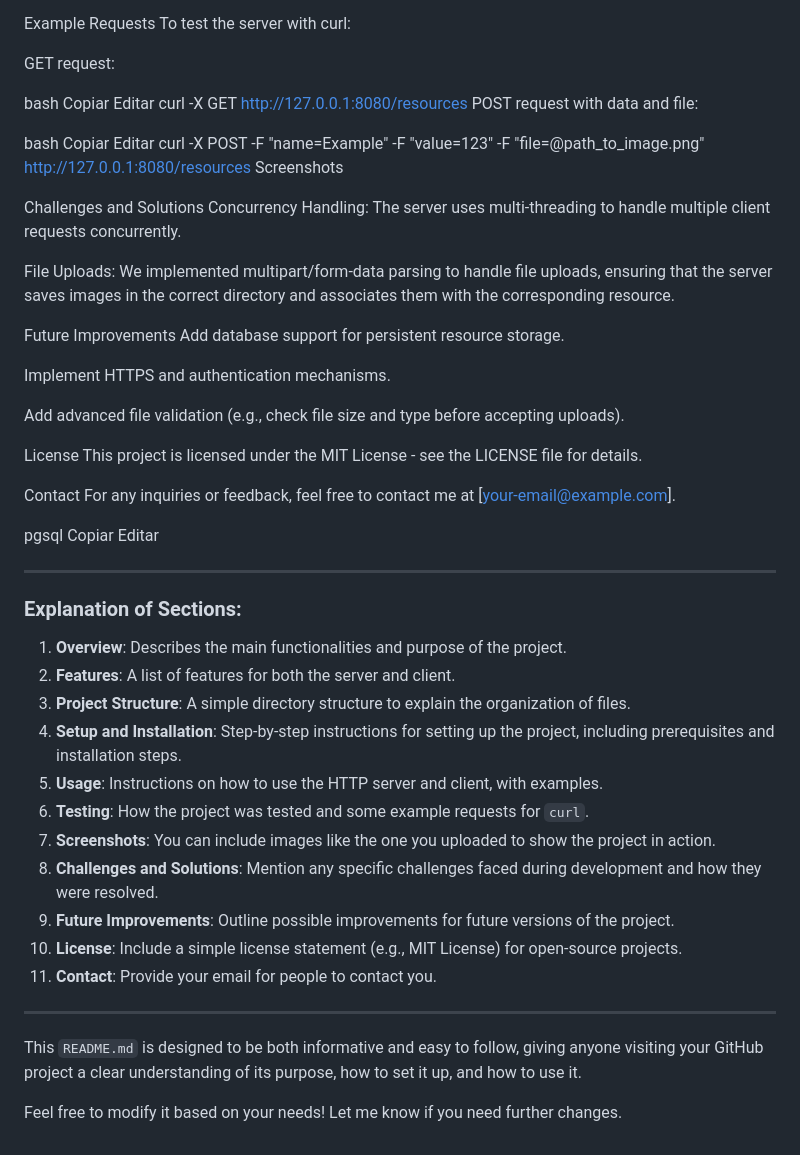
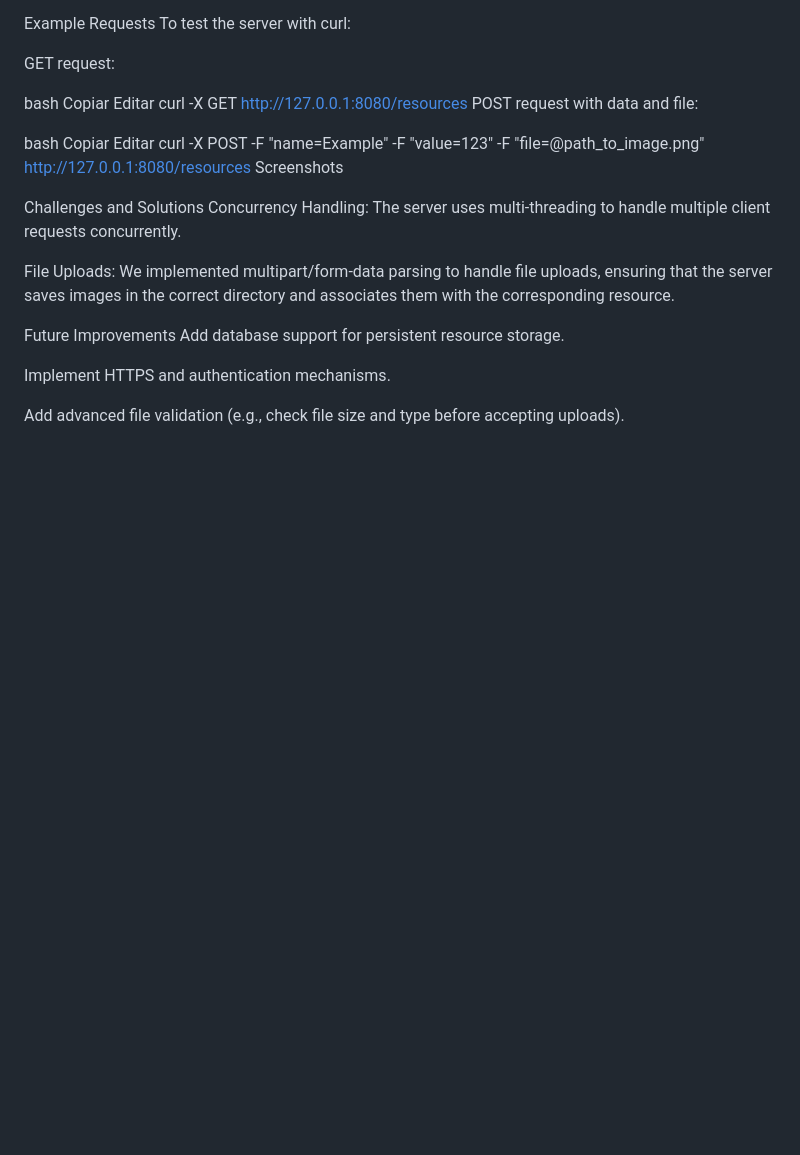
Before and after one commit to 777ruslanski/http_server_practice, a Markdown page: README.md, the part around the change. Rendered like a GitHub page; blank space fills up the shorter version.

```diff
--- a/README.md
+++ b/README.md
@@ -113,35 +113,3 @@ Add database support for persistent resource storage.
 Implement HTTPS and authentication mechanisms.
 
 Add advanced file validation (e.g., check file size and type before accepting uploads).
-
-License
-This project is licensed under the MIT License - see the LICENSE file for details.
-
-Contact
-For any inquiries or feedback, feel free to contact me at [your-email@example.com].
-
-pgsql
-Copiar
-Editar
-
----
-
-### **Explanation of Sections**:
-
-1. **Overview**: Describes the main functionalities and purpose of the project.
-2. **Features**: A list of features for both the server and client.
-3. **Project Structure**: A simple directory structure to explain the organization of files.
-4. **Setup and Installation**: Step-by-step instructions for setting up the project, including prerequisites and installation steps.
-5. **Usage**: Instructions on how to use the HTTP server and client, with examples.
-6. **Testing**: How the project was tested and some example requests for `curl`.
-7. **Screenshots**: You can include images like the one you uploaded to show the project in action.
-8. **Challenges and Solutions**: Mention any specific challenges faced during development and how they were resolved.
-9. **Future Improvements**: Outline possible improvements for future versions of the project.
-10. **License**: Include a simple license statement (e.g., MIT License) for open-source projects.
-11. **Contact**: Provide your email for people to contact you.
-
----
-
-This `README.md` is designed to be both informative and easy to follow, giving anyone visiting your GitHub project a clear understanding of its purpose, how to set it up, and how to use it.
-
-Feel free to modify it based on your needs! Let me know if you need further changes.
```
